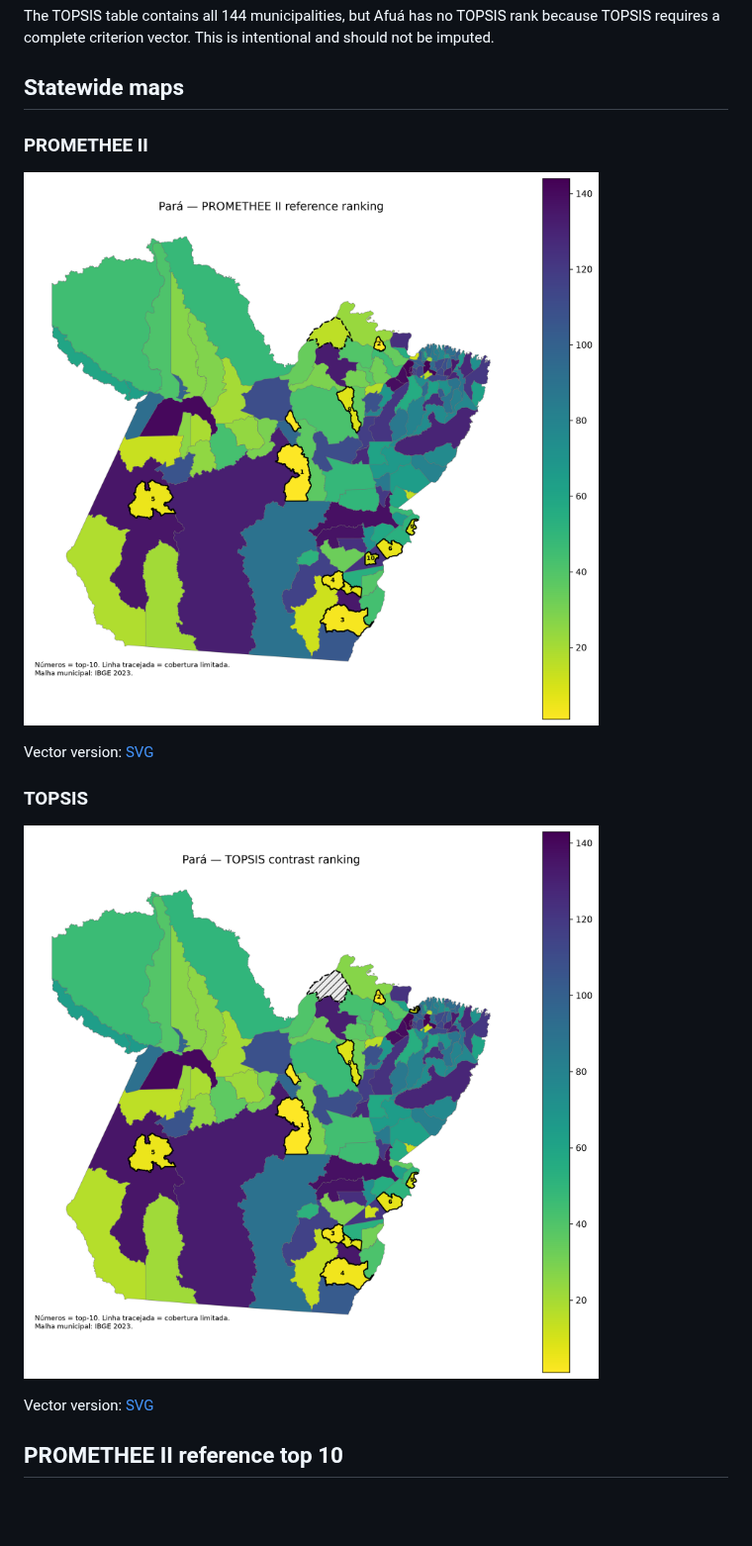
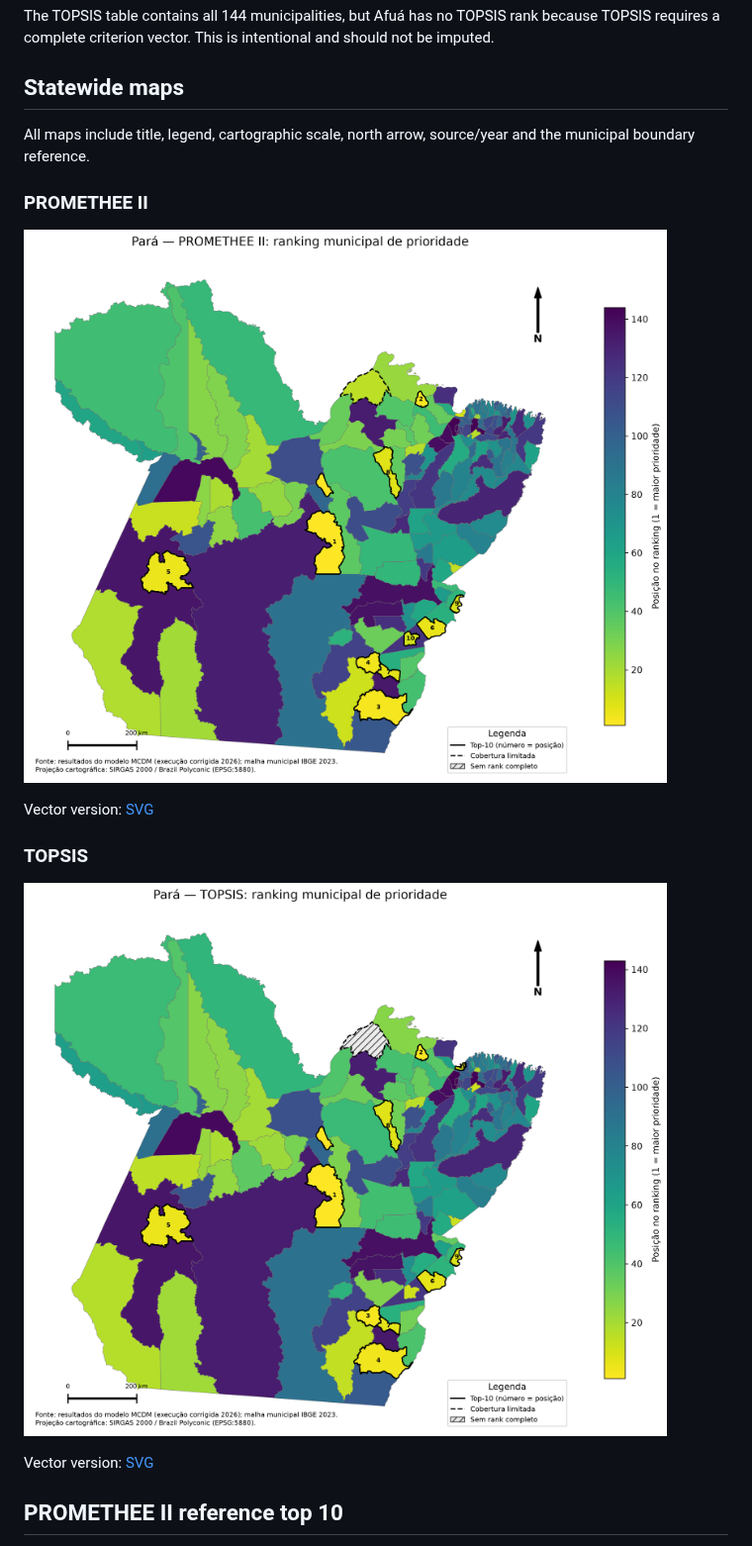
Before and after one commit to wilhelmsaulo/multimodal-access-vaw-amazon, a Markdown page: results/stage4/README.md, the part around the change. Shown at 99% size. Rendered like a GitHub page; pictures changed too: results/stage4/figures/promethee_ii_rank_map.png, results/stage4/figures/topsis_rank_map.png; blank space fills up the shorter version.

Commit message:
Publish complete Stage 4 rankings and maps

```diff
--- a/results/stage4/README.md
+++ b/results/stage4/README.md
@@ -19,6 +19,8 @@ This directory contains the **authoritative corrected** municipal prioritization
 The TOPSIS table contains all 144 municipalities, but Afuá has no TOPSIS rank because TOPSIS requires a complete criterion vector. This is intentional and should not be imputed.
 
 ## Statewide maps
+
+All maps include title, legend, cartographic scale, north arrow, source/year and the municipal boundary reference.
 
 ### PROMETHEE II
 
```
Also changed, not shown: 3 other files.
